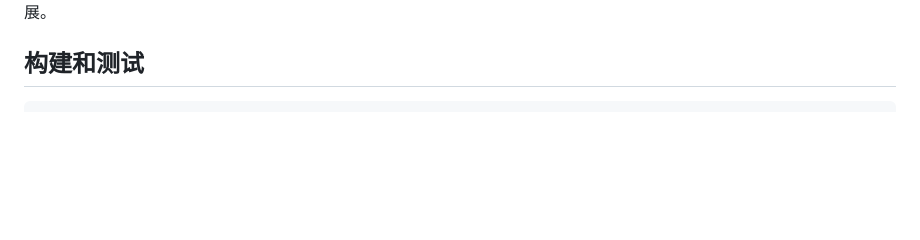
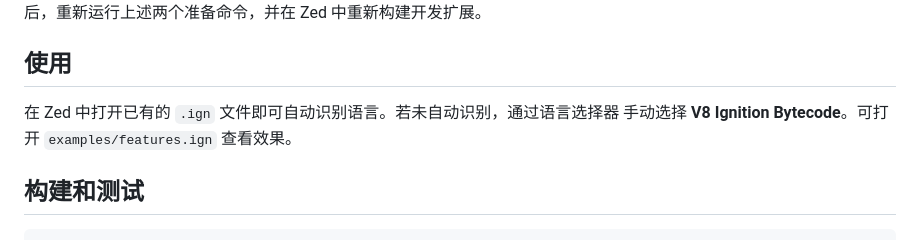
Before and after one commit to Schyliang/zed-v8-bytecode, a Markdown page: README.zh-CN.md, the part around one of its changes. Drawn GitHub-style; blank space fills up the shorter version.

```diff
--- a/README.zh-CN.md
+++ b/README.zh-CN.md
@@ -25,4 +37,9 @@ npm run prepare:dev
 修改语法或语言查询后，重新运行上述两个准备命令，并在 Zed 中重新构建开发扩展。
+
+## 使用
+
+在 Zed 中打开已有的 `.ign` 文件即可自动识别语言。若未自动识别，通过语言选择器
+手动选择 **V8 Ignition Bytecode**。可打开 `examples/features.ign` 查看效果。
 
 ## 构建和测试
 
```
Also changed, not shown: other parts of README.zh-CN.md (+13 -1 lines), README.md (+20 -1 lines), img/bytecode-highlighting.png (added), img/embedded-javascript-highlighting.png (added).
